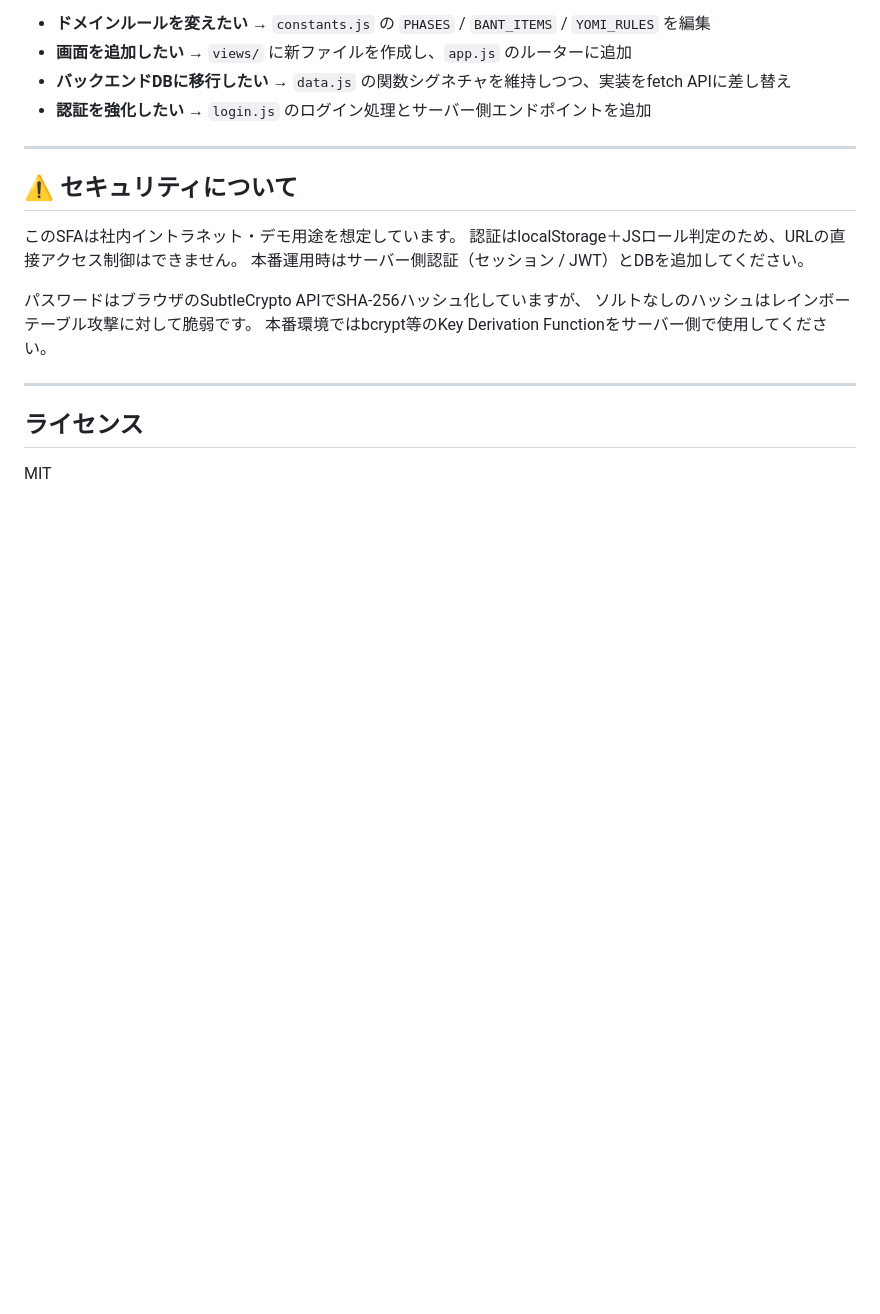
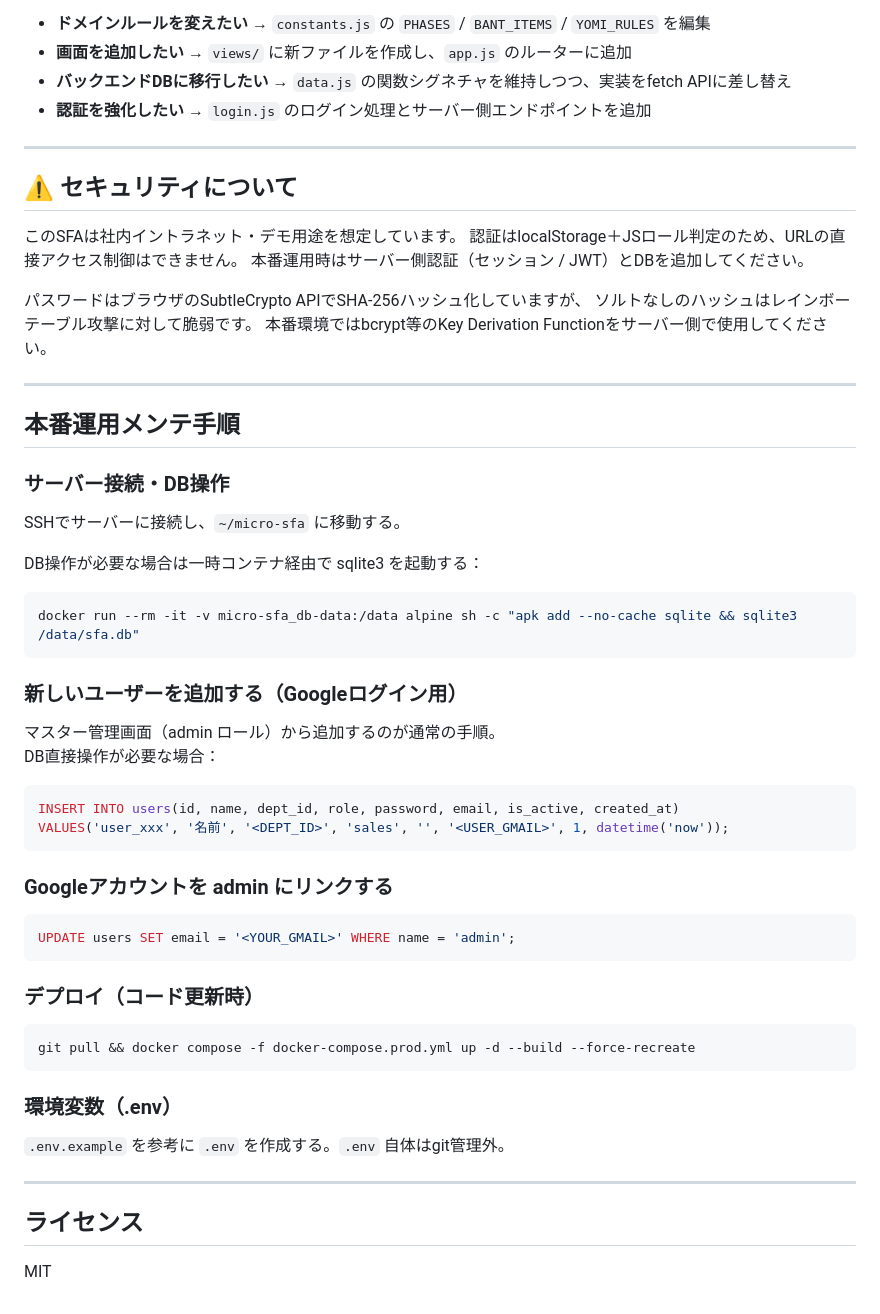
Before and after one commit to kotonikushidori/micro-sfa, a Markdown page: README.md, the part around the change. GitHub-like rendering; blank space fills up the shorter version.

Commit message:
docs: 本番運用メンテ手順を README に追加
Co-Authored-By: Claude Sonnet 4.6 <noreply@anthropic.com>

````diff
--- a/README.md
+++ b/README.md
@@ -418,6 +418,46 @@ admin がトリガーを設定し（受注済み・失注済み・Phase到達・
 
 ---
 
+## 本番運用メンテ手順
+
+### サーバー接続・DB操作
+
+SSHでサーバーに接続し、`~/micro-sfa` に移動する。
+
+DB操作が必要な場合は一時コンテナ経由で sqlite3 を起動する：
+
+```bash
+docker run --rm -it -v micro-sfa_db-data:/data alpine sh -c "apk add --no-cache sqlite && sqlite3 /data/sfa.db"
+```
+
+### 新しいユーザーを追加する（Googleログイン用）
+
+マスター管理画面（admin ロール）から追加するのが通常の手順。
+DB直接操作が必要な場合：
+
+```sql
+INSERT INTO users(id, name, dept_id, role, password, email, is_active, created_at)
+VALUES('user_xxx', '名前', '<DEPT_ID>', 'sales', '', '<USER_GMAIL>', 1, datetime('now'));
+```
+
+### Googleアカウントを admin にリンクする
+
+```sql
+UPDATE users SET email = '<YOUR_GMAIL>' WHERE name = 'admin';
+```
+
+### デプロイ（コード更新時）
+
+```bash
+git pull && docker compose -f docker-compose.prod.yml up -d --build --force-recreate
+```
+
+### 環境変数（.env）
+
+`.env.example` を参考に `.env` を作成する。`.env` 自体はgit管理外。
+
+---
+
 ## ライセンス
 
 MIT
````
